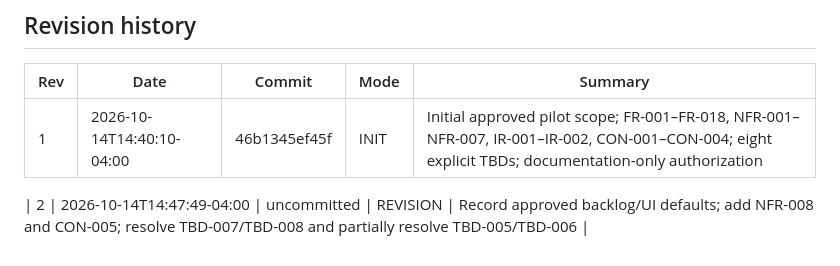
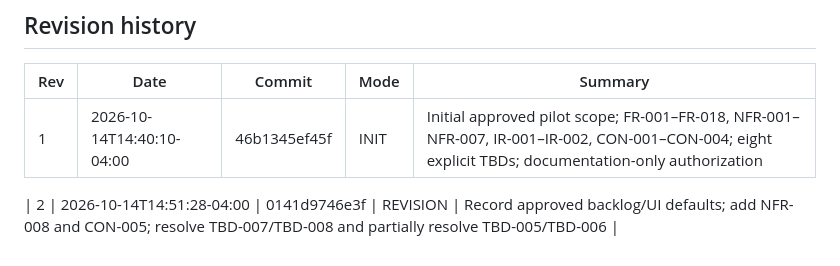
Before and after one commit to LLRHook/youtube-fact-checker, a Markdown page: docs/SRS.md, the part around the change. GitHub-like rendering.

```diff
--- a/docs/SRS.md
+++ b/docs/SRS.md
@@ -662,4 +662,4 @@ Six issues remain open or partially open: TBD-001–TBD-006. TBD-007 and TBD-008
 |---|---|---|---|---|
 | 1 | 2026-10-14T14:40:10-04:00 | 46b1345ef45f | INIT | Initial approved pilot scope; FR-001–FR-018, NFR-001–NFR-007, IR-001–IR-002, CON-001–CON-004; eight explicit TBDs; documentation-only authorization |
 
-| 2 | 2026-10-14T14:47:49-04:00 | uncommitted | REVISION | Record approved backlog/UI defaults; add NFR-008 and CON-005; resolve TBD-007/TBD-008 and partially resolve TBD-005/TBD-006 |
+| 2 | 2026-10-14T14:51:28-04:00 | 0141d9746e3f | REVISION | Record approved backlog/UI defaults; add NFR-008 and CON-005; resolve TBD-007/TBD-008 and partially resolve TBD-005/TBD-006 |
```
Also changed, not shown: docs/ARCHITECTURE.md (+1 -1 lines), docs/DATA_CONTRACTS.md (+1 -1 lines).
